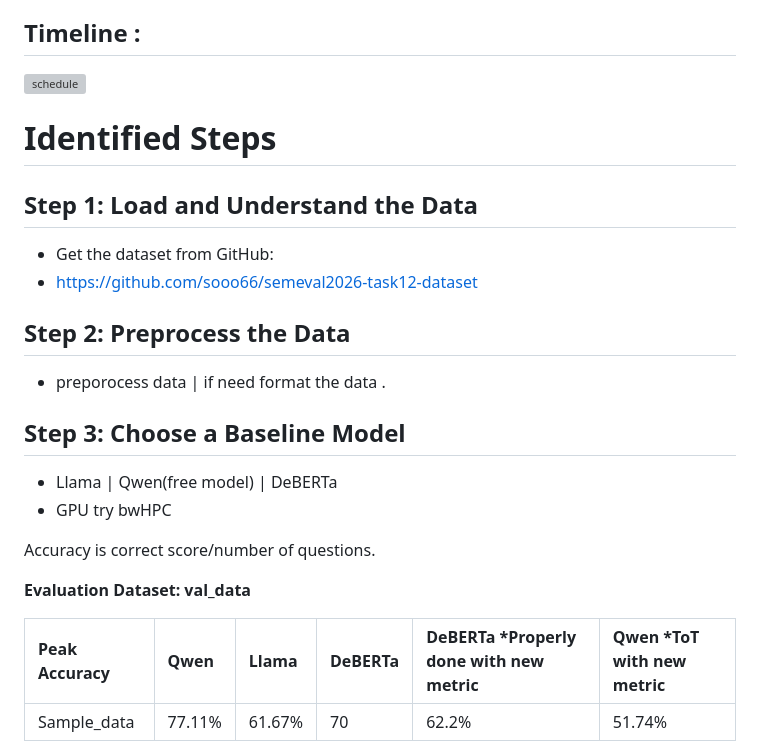
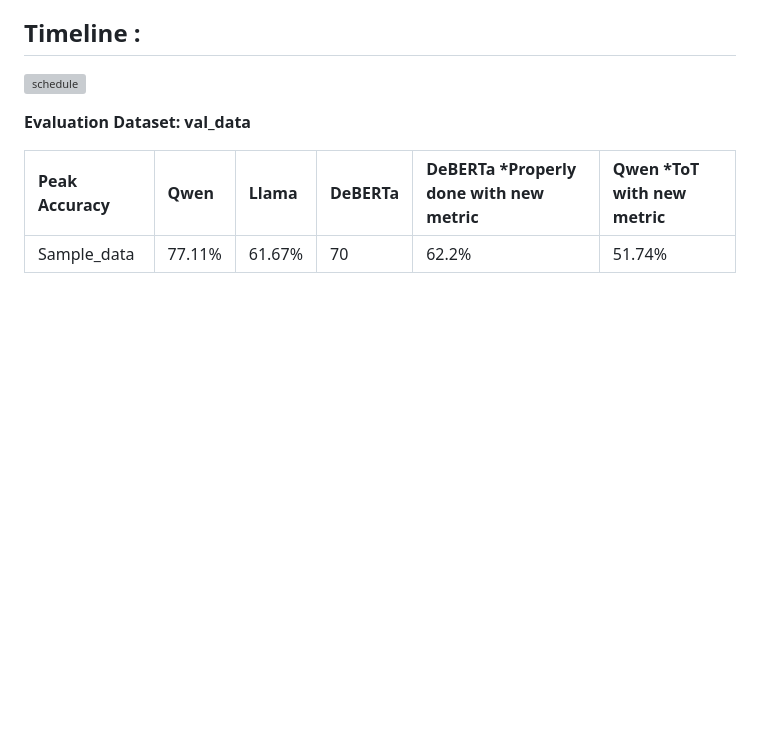
Before and after one commit to ayperiKhudaybergenova/SemEval26_Task12_Shashikala_Bolun_Ayperi, a Markdown page: README.md, the part around the change. GitHub-like rendering; blank space fills up the shorter version; grey boxes are pictures that could not be loaded.

```diff
--- a/README.md
+++ b/README.md
@@ -25,21 +25,6 @@ https://arxiv.org/html/2502.03671v1#S3
 ![schedule]( https://github.com/ayperiKhudaybergenova/Task-12/blob/main/Main%20Schedule.png)
 
 
-# Identified Steps
-## Step 1: Load and Understand the Data
-   - Get the dataset from GitHub:
-   - https://github.com/sooo66/semeval2026-task12-dataset
-
-
-## Step 2: Preprocess the Data
-   - preporocess data | if need format the data .
-
-## Step 3: Choose a Baseline Model
-   -   Llama | Qwen(free model) | DeBERTa
-   -   GPU  try bwHPC
-
-
-Accuracy is correct score/number of questions.
 
 
 **Evaluation Dataset: val_data**
```
